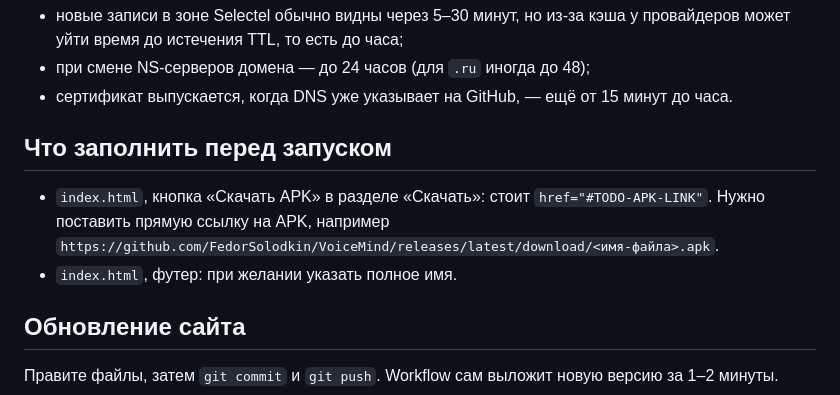
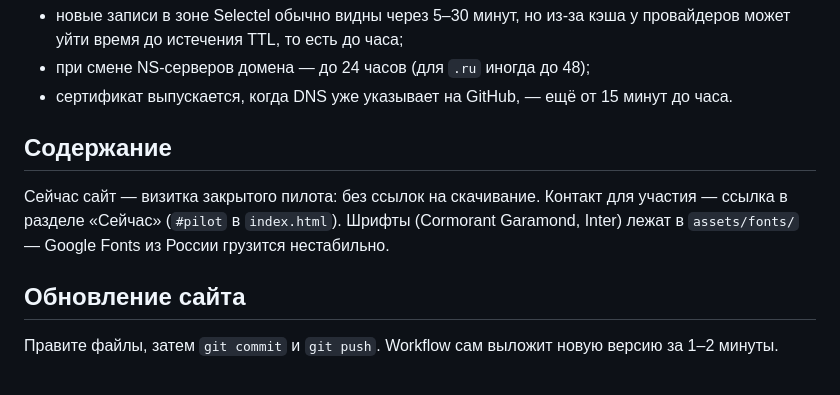
Before and after one commit to dext01/voicemind-site, a Markdown page: DEPLOY.md, the part around the change. GitHub-like rendering.

Commit message:
DEPLOY.md: сайт без скачивания, шрифты локально
Co-Authored-By: Claude Opus 5.5 <noreply@anthropic.com>

```diff
--- a/DEPLOY.md
+++ b/DEPLOY.md
@@ -139,12 +139,11 @@ gh api repos/dext01/voicemind-site/pages              # status: built, cname, ht
 - при смене NS-серверов домена — до 24 часов (для `.ru` иногда до 48);
 - сертификат выпускается, когда DNS уже указывает на GitHub, — ещё от 15 минут до часа.
 
-## Что заполнить перед запуском
+## Содержание
 
-- `index.html`, кнопка «Скачать APK» в разделе «Скачать»: стоит `href="#TODO-APK-LINK"`. Нужно
-  поставить прямую ссылку на APK, например
-  `https://github.com/FedorSolodkin/VoiceMind/releases/latest/download/<имя-файла>.apk`.
-- `index.html`, футер: при желании указать полное имя.
+Сейчас сайт — визитка закрытого пилота: без ссылок на скачивание. Контакт для участия —
+ссылка в разделе «Сейчас» (`#pilot` в `index.html`). Шрифты (Cormorant Garamond, Inter)
+лежат в `assets/fonts/` — Google Fonts из России грузится нестабильно.
 
 ## Обновление сайта
 
```
